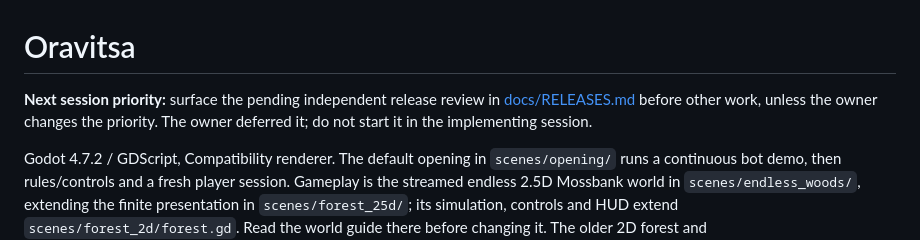
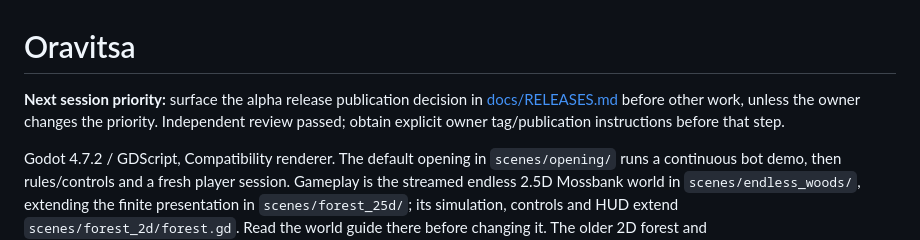
Before and after one commit to diegoami/oravitsa, a Markdown page: AGENTS.md, the part around the change. Rendered like a GitHub page.

```diff
--- a/AGENTS.md
+++ b/AGENTS.md
@@ -1,9 +1,9 @@
 # Oravitsa
 
-**Next session priority:** surface the pending independent release review in
-[docs/RELEASES.md](docs/RELEASES.md#next-action-round-3-release-review) before other
-work, unless the owner changes the priority. The owner deferred it; do not start
-it in the implementing session.
+**Next session priority:** surface the alpha release publication decision in
+[docs/RELEASES.md](docs/RELEASES.md#next-action-alpha-release-publication-decision)
+before other work, unless the owner changes the priority. Independent review
+passed; obtain explicit owner tag/publication instructions before that step.
 
 Godot 4.7.2 / GDScript, Compatibility renderer. The default opening in
 `scenes/opening/` runs a continuous bot demo, then rules/controls and a fresh
```
Also changed, not shown: README.md (+2 -2 lines), docs/RELEASES.md (+22 -45 lines).
